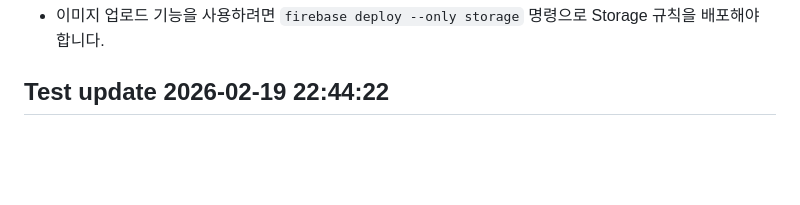
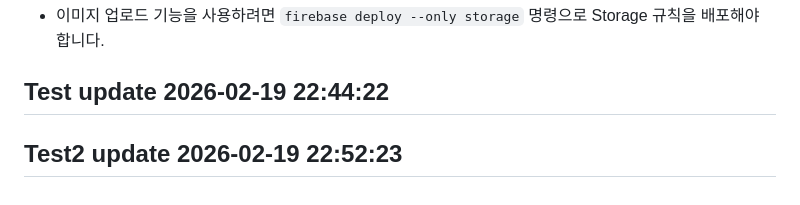
Before and after one commit to KeunjunJang/todo, a Markdown page: README.md, the part around the change. Rendered like a GitHub page; blank space fills up the shorter version.

Commit message:
test: update README for test2

```diff
--- a/README.md
+++ b/README.md
@@ -584,3 +584,4 @@ firebase deploy --only storage
 ⚠️ **Storage 규칙 배포 필수**
 - 이미지 업로드 기능을 사용하려면 `firebase deploy --only storage` 명령으로 Storage 규칙을 배포해야 합니다.
 ## Test update 2026-02-19 22:44:22
+## Test2 update 2026-02-19 22:52:23
```
